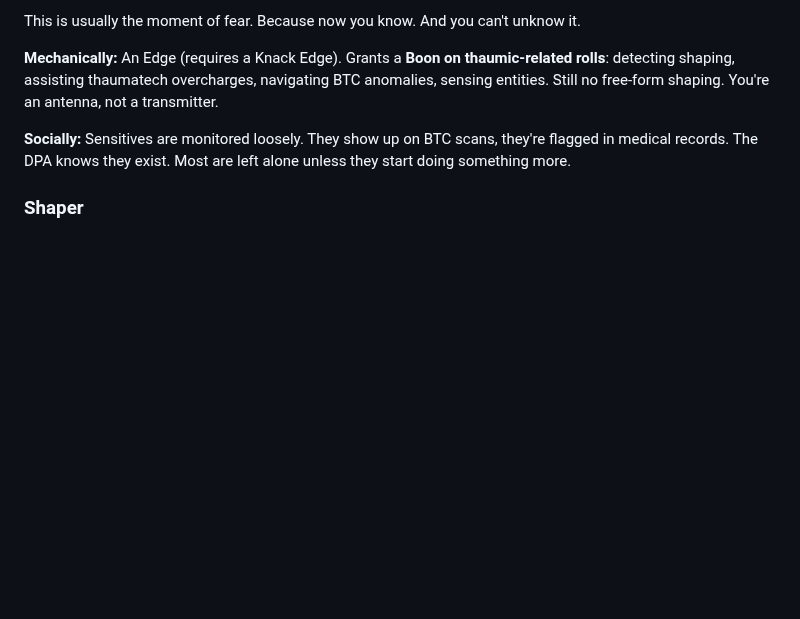
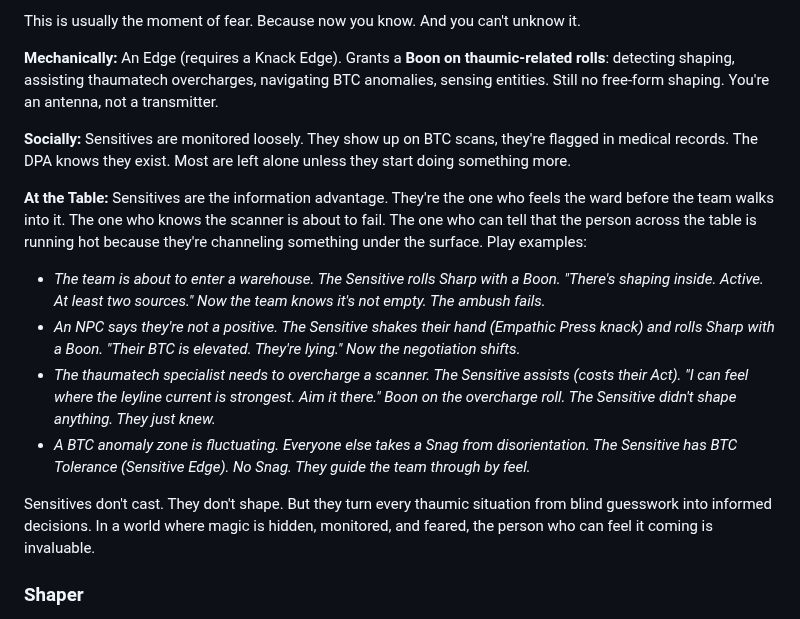
Before and after one commit to jourheighness/after-the-boom, a Markdown page: rules/MAGIC.md, the part around the change. GitHub-like rendering; blank space fills up the shorter version.

```diff
--- a/rules/MAGIC.md
+++ b/rules/MAGIC.md
@@ -150,6 +150,15 @@ This is usually the moment of fear. Because now you know. And you can't unknow i
 **Mechanically:** An Edge (requires a Knack Edge). Grants a **Boon on thaumic-related rolls**: detecting shaping, assisting thaumatech overcharges, navigating BTC anomalies, sensing entities. Still no free-form shaping. You're an antenna, not a transmitter.
 
 **Socially:** Sensitives are monitored loosely. They show up on BTC scans, they're flagged in medical records. The DPA knows they exist. Most are left alone unless they start doing something more.
+
+**At the Table:** Sensitives are the information advantage. They're the one who feels the ward before the team walks into it. The one who knows the scanner is about to fail. The one who can tell that the person across the table is running hot because they're channeling something under the surface. Play examples:
+
+- *The team is about to enter a warehouse. The Sensitive rolls Sharp with a Boon. "There's shaping inside. Active. At least two sources." Now the team knows it's not empty. The ambush fails.*
+- *An NPC says they're not a positive. The Sensitive shakes their hand (Empathic Press knack) and rolls Sharp with a Boon. "Their BTC is elevated. They're lying." Now the negotiation shifts.*
+- *The thaumatech specialist needs to overcharge a scanner. The Sensitive assists (costs their Act). "I can feel where the leyline current is strongest. Aim it there." Boon on the overcharge roll. The Sensitive didn't shape anything. They just knew.*
+- *A BTC anomaly zone is fluctuating. Everyone else takes a Snag from disorientation. The Sensitive has BTC Tolerance (Sensitive Edge). No Snag. They guide the team through by feel.*
+
+Sensitives don't cast. They don't shape. But they turn every thaumic situation from blind guesswork into informed decisions. In a world where magic is hidden, monitored, and feared, the person who can feel it coming is invaluable.
 
 ### Shaper
 
```
Also changed, not shown: rules/CORE.md (+12 -1 lines), rules/EDGES.md (+11 -0 lines).
